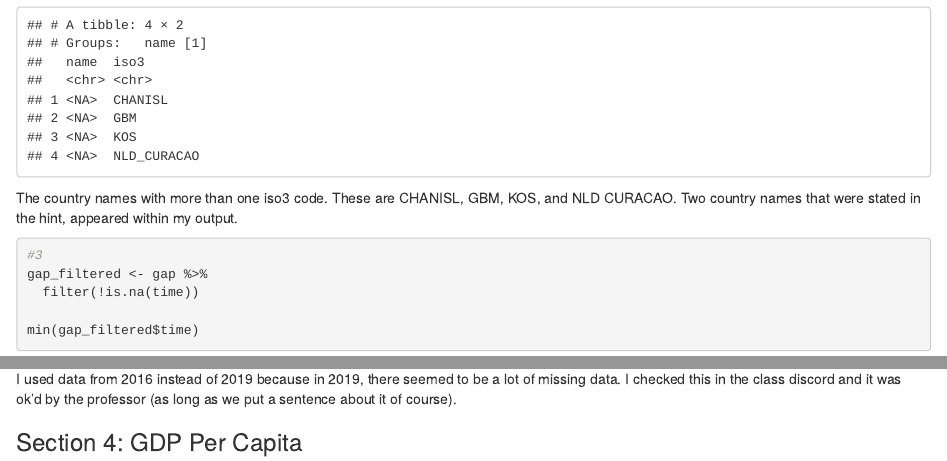
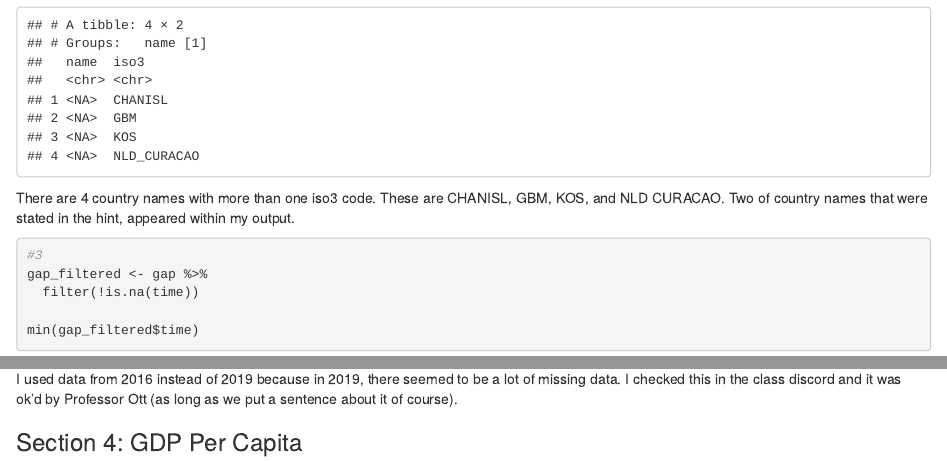
Before and after one commit to jshoel08/PS5-JaidenShoel, an R Markdown document (PS5JaidenS.Rmd): the page in a window 1100 px wide, from 3300 px down, and a second part further down, joined at a grey line. The pictures show the output file PS5JaidenS.html that the author committed with the source, opened offline.

Commit message:
finished PS5made some grammar edits

````diff
--- a/PS5JaidenS.Rmd
+++ b/PS5JaidenS.Rmd
@@ -82,7 +82,7 @@ more_iso3 <- gap %>%
 more_iso3
 
 ```
-The country names with more than one iso3 code. These are CHANISL, GBM, KOS, and NLD CURACAO. Two country names that were stated in the hint, appeared within my output.
+There are 4 country names with more than one iso3 code. These are CHANISL, GBM, KOS, and NLD CURACAO. Two of country names that were stated in the hint, appeared within my output.
 
 ```{r}
 #3
@@ -179,7 +182,8 @@ top_3_emitters
 bottom_3_emitters
 
 ```
-I used data from 2016 instead of 2019 because in 2019, there seemed to be a lot of missing data. I checked this in the class discord and it was ok'd by the professor (as long as we put a sentence about it of course).
+
+I used data from 2016 instead of 2019 because in 2019, there seemed to be a lot of missing data. I checked this in the class discord and it was ok'd by Professor Ott (as long as we put a sentence about it of course).
 
 ### Section 4: GDP Per Capita
 ```{r}
````
Also changed, not shown: PS5JaidenS.html, PS5JaidenS.Rmd (11 more changed lines).
